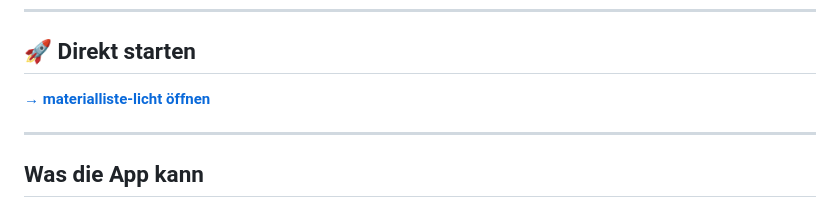
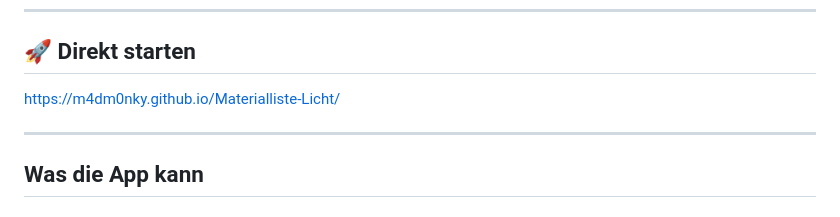
Before and after one commit to M4dm0nky/Materialliste-Licht, a Markdown page: README.md, the part around the change. Drawn GitHub-style.

```diff
--- a/README.md
+++ b/README.md
@@ -9,7 +9,7 @@
 
 ## 🚀 Direkt starten
 
-**[→ materialliste-licht öffnen](https://m4dm0nky.github.io/Materialliste-Licht/)**
+https://m4dm0nky.github.io/Materialliste-Licht/
 
 ---
 
```
